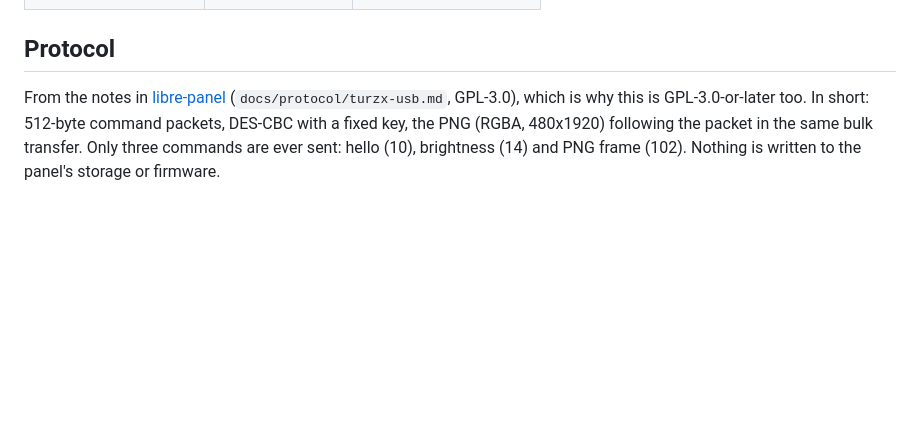
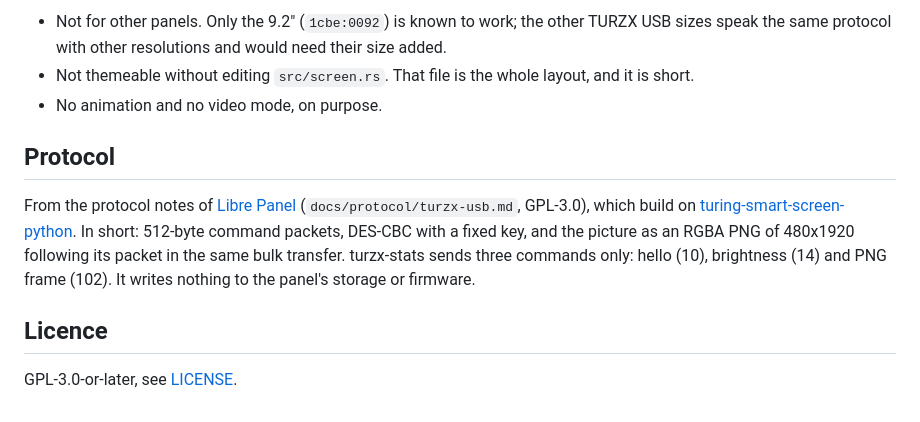
Before and after one commit to Sunny-Labs-01/turzx-stats, a Markdown page: README.md, the part around one of its changes. Rendered like a GitHub page; blank space fills up the shorter version.

```diff
--- a/README.md
+++ b/README.md
@@ -43,7 +68,18 @@ Stopping it (SIGTERM, Ctrl+C) turns the panel dark, so a stopped screen never sh
+- Not for other panels. Only the 9.2" (`1cbe:0092`) is known to work; the other TURZX USB sizes
+  speak the same protocol with other resolutions and would need their size added.
+- Not themeable without editing `src/screen.rs`. That file is the whole layout, and it is short.
+- No animation and no video mode, on purpose.
+
 ## Protocol
 
-From the notes in [libre-panel](https://github.com/syntensa/libre-panel)
-(`docs/protocol/turzx-usb.md`, GPL-3.0), which is why this is GPL-3.0-or-later too. In short:
-512-byte command packets, DES-CBC with a fixed key, the PNG (RGBA, 480x1920) following the
-packet in the same bulk transfer. Only three commands are ever sent: hello (10), brightness (14)
-and PNG frame (102). Nothing is written to the panel's storage or firmware.
+From the protocol notes of [Libre Panel](https://github.com/syntensa/libre-panel)
+(`docs/protocol/turzx-usb.md`, GPL-3.0), which build on
+[turing-smart-screen-python](https://github.com/mathoudebine/turing-smart-screen-python). In
+short: 512-byte command packets, DES-CBC with a fixed key, and the picture as an RGBA PNG of
+480x1920 following its packet in the same bulk transfer. turzx-stats sends three commands
+only: hello (10), brightness (14) and PNG frame (102). It writes nothing to the panel's storage
+or firmware.
+
+## Licence
+
+GPL-3.0-or-later, see [LICENSE](LICENSE).
```
Also changed, not shown: other parts of README.md (+54 -29 lines), docs/screenshot.png (added), 6 other files.
